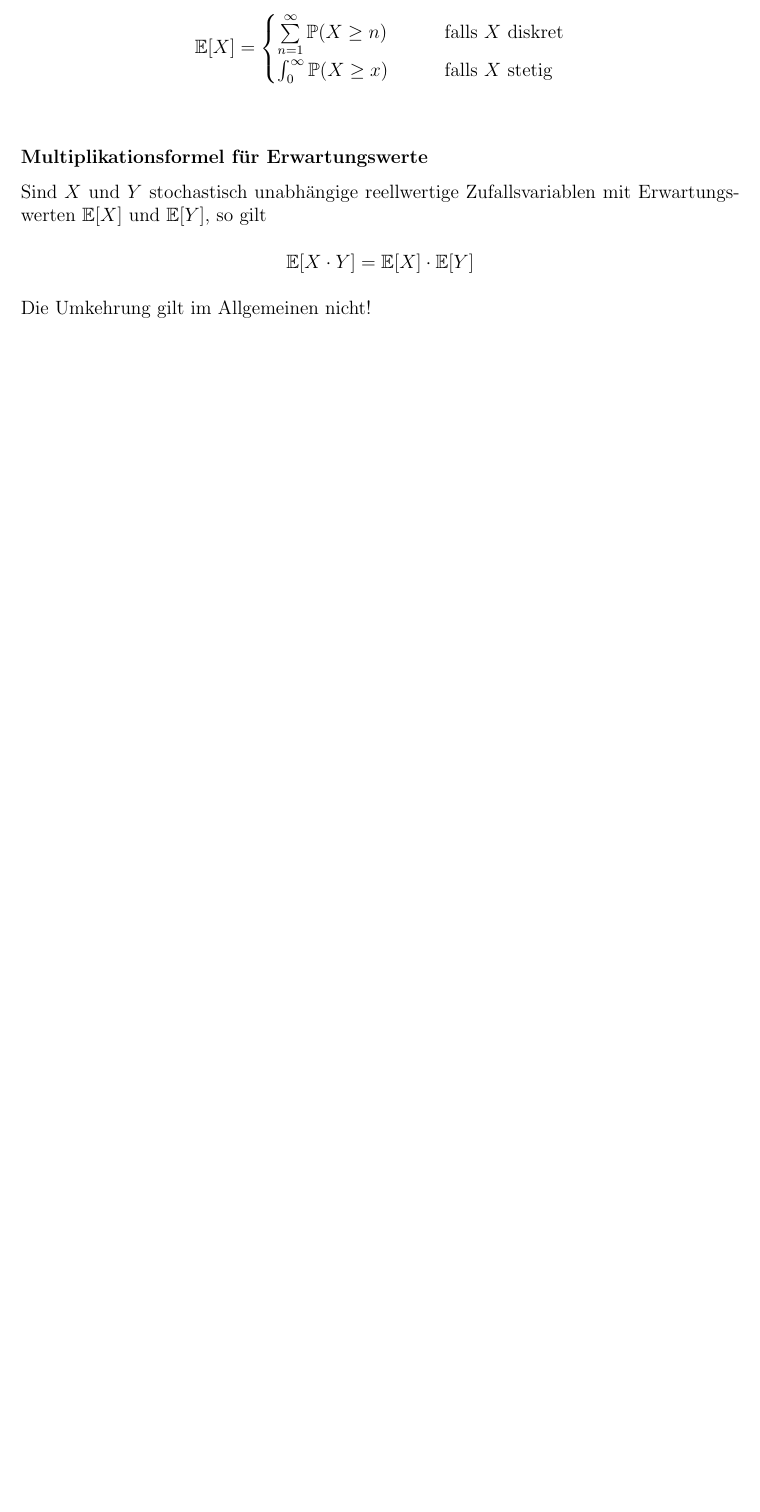
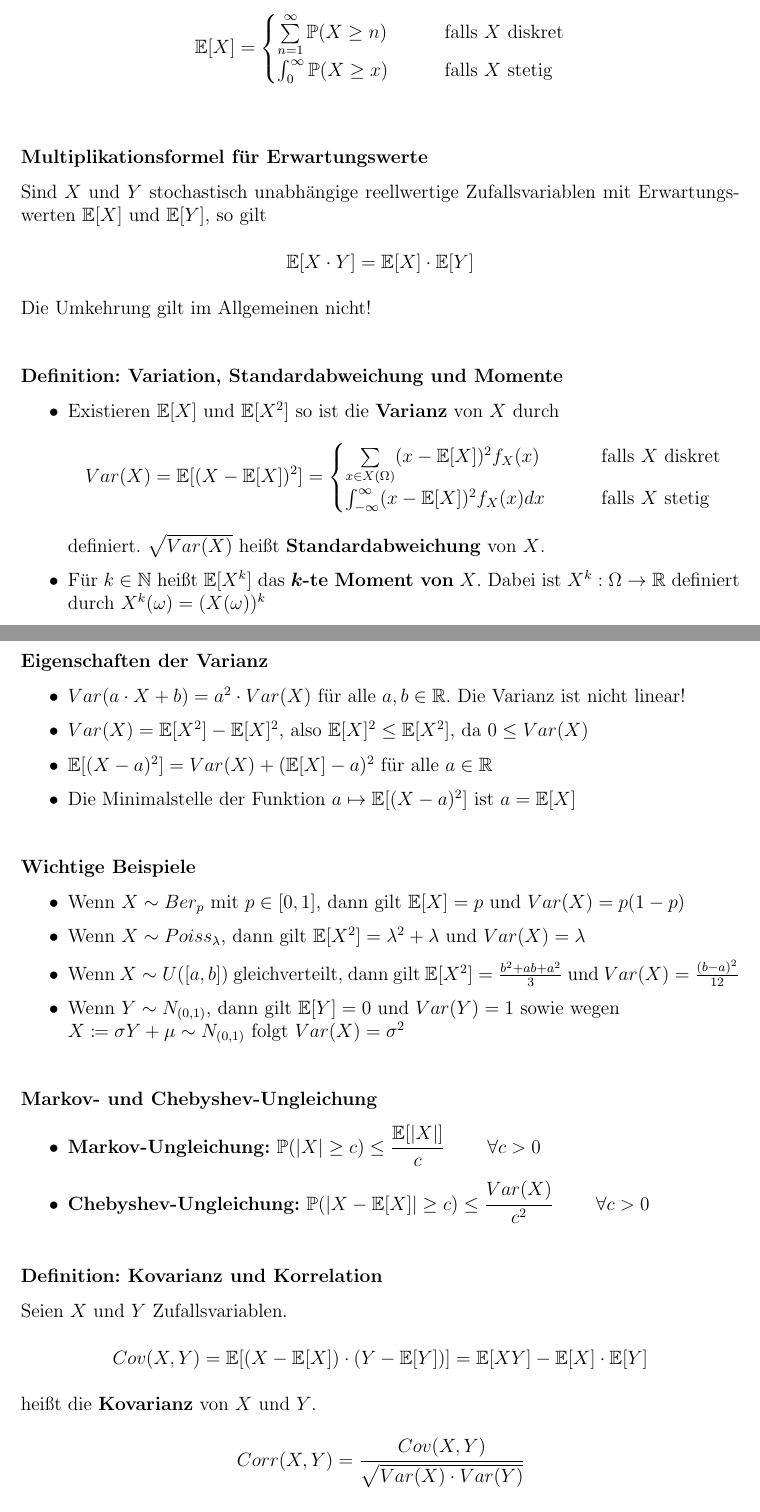
Before and after one commit to Proenchen/wt-zusammenfassung, a LaTeX document (main.tex, which reads chapter5.tex): part of page 20 of 20 before the commit and two parts of pages 20 and 21 of 22 after it, the two joined at a grey line, cut so that both start at the same text, the shorter picture padded with empty space. Compiled offline with pdfLaTeX.

Commit message:
Add notes for lecture 10

```diff
--- a/chapter5.tex
+++ b/chapter5.tex
@@ -60,3 +60,52 @@ Sind $X$ und $Y$ stochastisch unabhängige reellwertige Zufallsvariablen mit Erw
 	$\E[X\cdot Y]=\E[X]\cdot\E[Y]$
 \end{tightcenter}
 Die Umkehrung gilt im Allgemeinen nicht!
+
+\paragraph{Definition: Variation, Standardabweichung und Momente}
+\begin{itemize}
+	\item Existieren $\E[X]$ und $\E[X^2]$ so ist die \textbf{Varianz} von $X$ durch
+	\[
+	Var(X)= \E[(X-\E[X])^2]=
+	\begin{cases}
+		\sum\limits_{x\in X(\Omega)}(x-\E[X])^2f_X(x) & \qquad\text{falls $X$ diskret}\\
+		\int_{-\infty}^{\infty}(x-\E[X])^2f_X(x)dx & \qquad\text{falls $X$ stetig}
+	\end{cases}
+	\]
+	definiert.
+	$\sqrt{Var(X)}$ heißt \textbf{Standardabweichung} von $X$.
+	\item Für $k\in\N$ heißt $\E[X^k]$ das $\boldsymbol{k}$\textbf{-te Moment von} $X$.
+	Dabei ist $X^k:\Omega\rightarrow\R$ definiert durch $X^k(\omega)=(X(\omega))^k$
+\end{itemize}
+
+\newpage
+\paragraph{Eigenschaften der Varianz}
+\begin{itemize}
+	\item $Var(a\cdot X+b)=a^2\cdot Var(X)$ für alle $a,b\in\R$. Die Varianz ist nicht linear!
+	\item $Var(X)=\E[X^2]-\E[X]^2$, also $\E[X]^2\leq \E[X^2]$, da $0\leq Var(X)$
+	\item $\E[(X-a)^2]=Var(X)+(\E[X]-a)^2$ für alle $a\in\R$
+	\item Die Minimalstelle der Funktion $a\mapsto\E[(X-a)^2]$ ist $a=\E[X]$
+\end{itemize}
+
+\paragraph{Wichtige Beispiele}
+\begin{itemize}
+	\item Wenn $X\sim Ber_p$ mit $p\in [0,1]$, dann gilt $\E[X]=p$ und $Var(X)=p(1-p)$
+	\item Wenn $X\sim Poiss_\lambda$, dann gilt $\E[X^2]=\lambda^2+\lambda$ und $Var(X)=\lambda$
+	\item Wenn $X\sim U([a,b])$ gleichverteilt, dann gilt $\E[X^2]=\frac{b^2+ab+a^2}{3}$ und $Var(X)=\frac{(b-a)^2}{12}$
+	\item Wenn $Y\sim N_{(0,1)}$, dann gilt $\E[Y]=0$ und $Var(Y)=1$ sowie wegen\\ $X\coloneqq\sigma Y+\mu\sim N_{(0,1)}$ folgt $Var(X)=\sigma^2$
+\end{itemize}
+
+\paragraph{Markov- und Chebyshev-Ungleichung}
+\begin{itemize}
+	\item \textbf{Markov-Ungleichung:} $\PP(|X|\geq c)\leq\cfrac{\E[|X|]}{c}$ \qquad$\forall c>0$
+	\item \textbf{Chebyshev-Ungleichung:} $\PP(|X-\E[X]|\geq c)\leq\cfrac{Var(X)}{c^2}$ \qquad$\forall c>0$
+\end{itemize}
+
+\paragraph{Definition: Kovarianz und Korrelation}
+Seien $X$ und $Y$ Zufallsvariablen.
+\begin{tightcenter}
+	$Cov(X,Y)=\E[(X-\E[X])\cdot(Y-\E[Y])]=\E[XY]-\E[X]\cdot\E[Y]$
+\end{tightcenter}
+heißt die \textbf{Kovarianz} von $X$ und $Y$.
+\begin{tightcenter}
+	$Corr(X,Y)=\cfrac{Cov(X,Y)}{\sqrt{Var(X)\cdot Var(Y)}}$
+\end{tightcenter}
@@ -62,0 +120 @@ Die Umkehrung gilt im Allgemeinen nicht!
+\begin{tightcenter}
```
Also changed, not shown: main.pdf, chapter5.tex (11 more changed lines).
